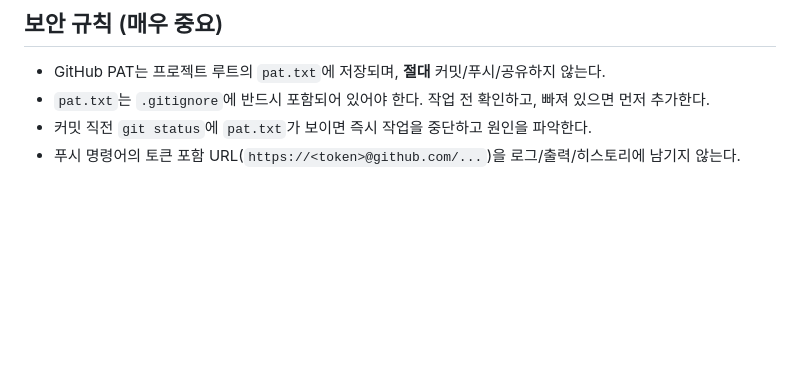
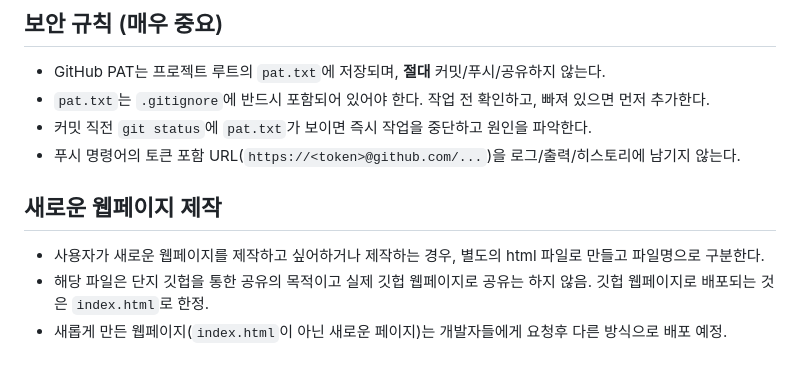
Before and after one commit to enko-jake/enkorwithus-ir, a Markdown page: CLAUDE.md, the part around the change. Drawn GitHub-style; blank space fills up the shorter version.

```diff
--- a/CLAUDE.md
+++ b/CLAUDE.md
@@ -54,3 +54,9 @@
 - `pat.txt`는 `.gitignore`에 반드시 포함되어 있어야 한다. 작업 전 확인하고, 빠져 있으면 먼저 추가한다.
 - 커밋 직전 `git status`에 `pat.txt`가 보이면 즉시 작업을 중단하고 원인을 파악한다.
 - 푸시 명령어의 토큰 포함 URL(`https://<token>@github.com/...`)을 로그/출력/히스토리에 남기지 않는다.
+
+
+## 새로운 웹페이지 제작
+- 사용자가 새로운 웹페이지를 제작하고 싶어하거나 제작하는 경우, 별도의 html 파일로 만들고 파일명으로 구분한다.
+- 해당 파일은 단지 깃헙을 통한 공유의 목적이고 실제 깃헙 웹페이지로 공유는 하지 않음. 깃헙 웹페이지로 배포되는 것은 `index.html`로 한정.
+- 새롭게 만든 웹페이지(`index.html`이 아닌 새로운 페이지)는 개발자들에게 요청후 다른 방식으로 배포 예정.
```
